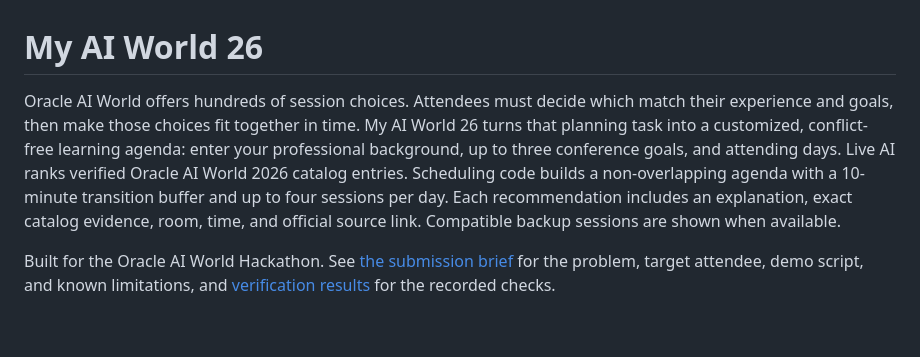
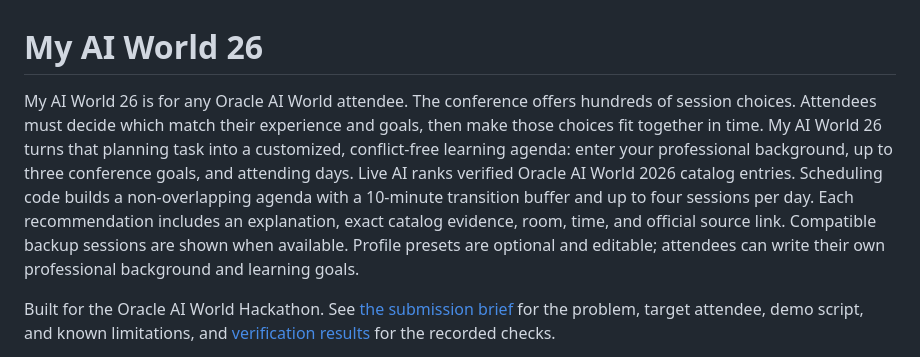
Before and after one commit to matronesPublic/OracleAIWorldTable10Hackathon, a Markdown page: README.md, the part around the change. GitHub-like rendering; blank space fills up the shorter version.

Commit message:
Position the planner for every Oracle AI World attendee

```diff
--- a/README.md
+++ b/README.md
@@ -1,6 +1,6 @@
 # My AI World 26
 
-Oracle AI World offers hundreds of session choices. Attendees must decide which match their experience and goals, then make those choices fit together in time. My AI World 26 turns that planning task into a customized, conflict-free learning agenda: enter your professional background, up to three conference goals, and attending days. Live AI ranks verified Oracle AI World 2026 catalog entries. Scheduling code builds a non-overlapping agenda with a 10-minute transition buffer and up to four sessions per day. Each recommendation includes an explanation, exact catalog evidence, room, time, and official source link. Compatible backup sessions are shown when available.
+My AI World 26 is for any Oracle AI World attendee. The conference offers hundreds of session choices. Attendees must decide which match their experience and goals, then make those choices fit together in time. My AI World 26 turns that planning task into a customized, conflict-free learning agenda: enter your professional background, up to three conference goals, and attending days. Live AI ranks verified Oracle AI World 2026 catalog entries. Scheduling code builds a non-overlapping agenda with a 10-minute transition buffer and up to four sessions per day. Each recommendation includes an explanation, exact catalog evidence, room, time, and official source link. Compatible backup sessions are shown when available. Profile presets are optional and editable; attendees can write their own professional background and learning goals.
 
 Built for the Oracle AI World Hackathon. See [the submission brief](SUBMISSION.md) for the problem, target attendee, demo script, and known limitations, and [verification results](evidence/results.md) for the recorded checks.
 
```
Also changed, not shown: SUBMISSION.md (+8 -6 lines).
